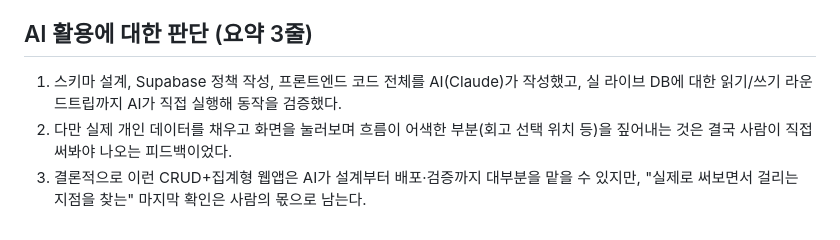
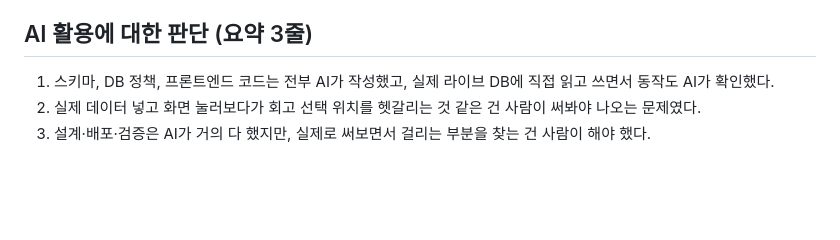
Before and after one commit to sby1234-ai/t06-pds-diary, a Markdown page: submission/CHECKLIST.md, the part around the change. Drawn GitHub-style; blank space fills up the shorter version.

```diff
--- a/submission/CHECKLIST.md
+++ b/submission/CHECKLIST.md
@@ -31,6 +31,6 @@
 
 ## AI 활용에 대한 판단 (요약 3줄)
 
-1. 스키마 설계, Supabase 정책 작성, 프론트엔드 코드 전체를 AI(Claude)가 작성했고, 실 라이브 DB에 대한 읽기/쓰기 라운드트립까지 AI가 직접 실행해 동작을 검증했다.
-2. 다만 실제 개인 데이터를 채우고 화면을 눌러보며 흐름이 어색한 부분(회고 선택 위치 등)을 짚어내는 것은 결국 사람이 직접 써봐야 나오는 피드백이었다.
-3. 결론적으로 이런 CRUD+집계형 웹앱은 AI가 설계부터 배포·검증까지 대부분을 맡을 수 있지만, "실제로 써보면서 걸리는 지점을 찾는" 마지막 확인은 사람의 몫으로 남는다.
+1. 스키마, DB 정책, 프론트엔드 코드는 전부 AI가 작성했고, 실제 라이브 DB에 직접 읽고 쓰면서 동작도 AI가 확인했다.
+2. 실제 데이터 넣고 화면 눌러보다가 회고 선택 위치를 헷갈리는 것 같은 건 사람이 써봐야 나오는 문제였다.
+3. 설계·배포·검증은 AI가 거의 다 했지만, 실제로 써보면서 걸리는 부분을 찾는 건 사람이 해야 했다.
```
